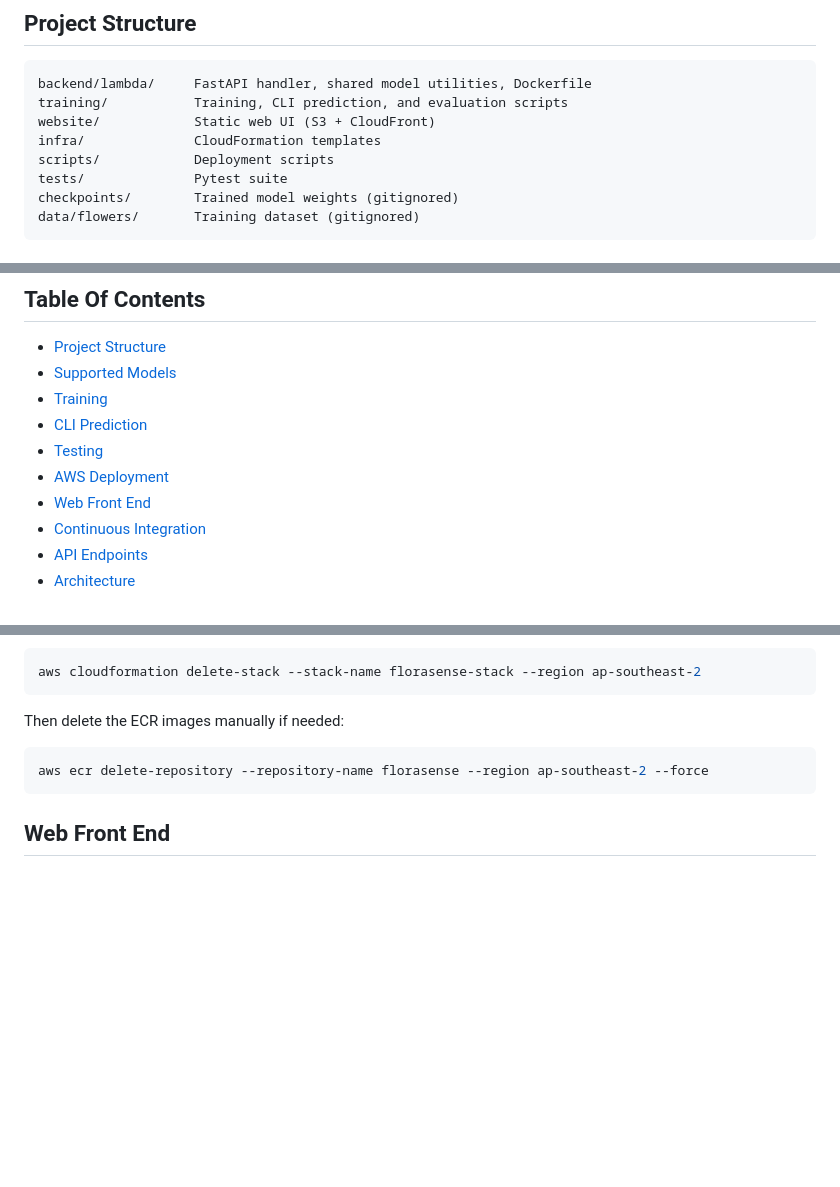
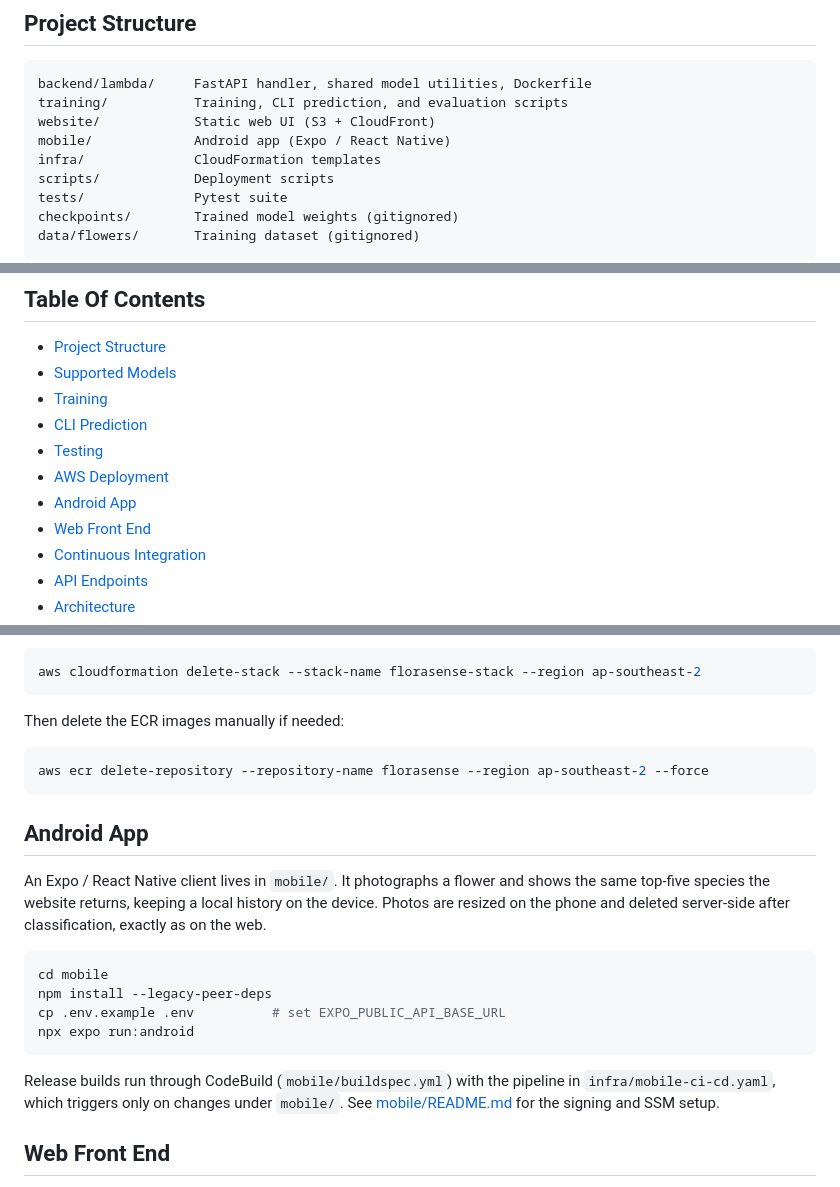
Before and after one commit to websaleem/FloraSense, a Markdown page: README.md, 3 parts joined by grey strips. Rendered like a GitHub page; blank space fills up the shorter version.

Commit message:
docs: document the Android app in the project README

````diff
--- a/README.md
+++ b/README.md
@@ -12,6 +12,7 @@ This project was completed as part of RMIT's AI Programming with Python Nanodegr
 backend/lambda/     FastAPI handler, shared model utilities, Dockerfile
 training/           Training, CLI prediction, and evaluation scripts
 website/            Static web UI (S3 + CloudFront)
+mobile/             Android app (Expo / React Native)
 infra/              CloudFormation templates
 scripts/            Deployment scripts
 tests/              Pytest suite
@@ -32,6 +33,7 @@ inside the Lambda image, and the training scripts import it from there via
 - [CLI Prediction](#cli-prediction)
 - [Testing](#testing)
 - [AWS Deployment](#aws-deployment)
+- [Android App](#android-app)
 - [Web Front End](#web-front-end)
 - [Continuous Integration](#continuous-integration)
 - [API Endpoints](#api-endpoints)
@@ -198,6 +200,24 @@ Then delete the ECR images manually if needed:
 aws ecr delete-repository --repository-name florasense --region ap-southeast-2 --force
 ```
 
+## Android App
+
+An Expo / React Native client lives in `mobile/`. It photographs a flower and
+shows the same top-five species the website returns, keeping a local history on
+the device. Photos are resized on the phone and deleted server-side after
+classification, exactly as on the web.
+
+```bash
+cd mobile
+npm install --legacy-peer-deps
+cp .env.example .env          # set EXPO_PUBLIC_API_BASE_URL
+npx expo run:android
+```
+
+Release builds run through CodeBuild (`mobile/buildspec.yml`) with the pipeline
+in `infra/mobile-ci-cd.yaml`, which triggers only on changes under `mobile/`.
+See [mobile/README.md](mobile/README.md) for the signing and SSM setup.
+
 ## Web Front End
 
 The page is served from S3 behind CloudFront, not by the Lambda. CloudFront
````
